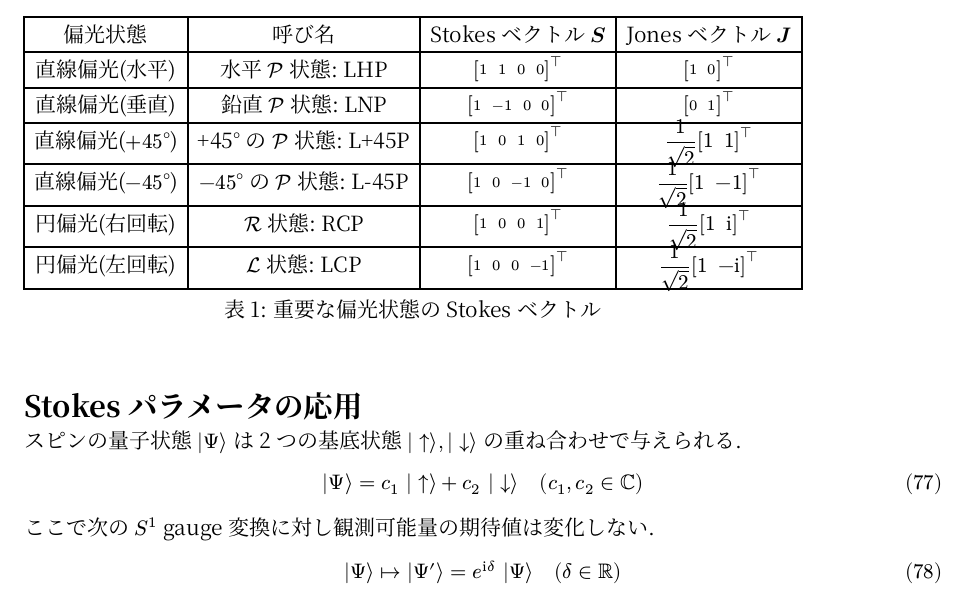
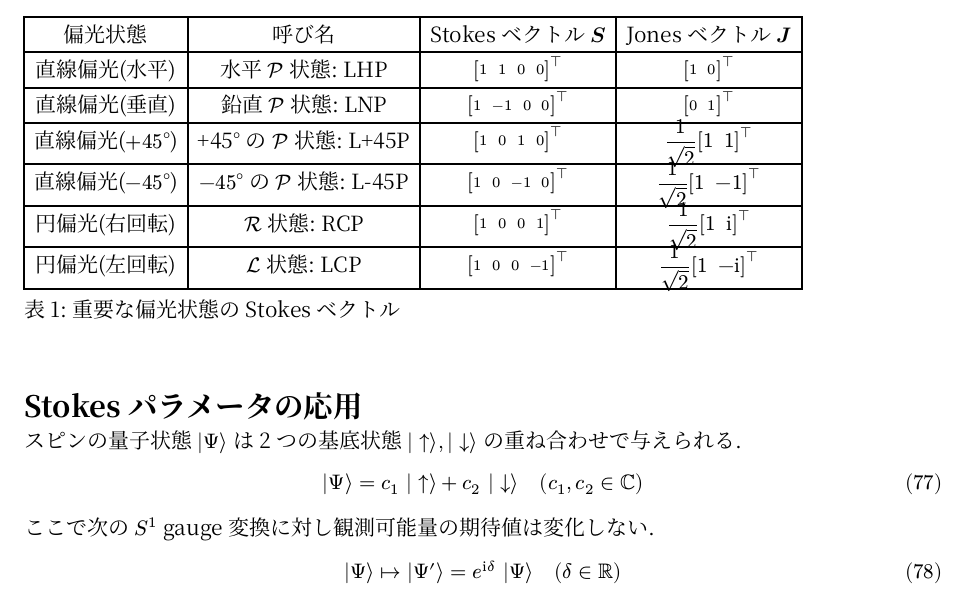
Before and after one commit to anko9801/knowledge, a Typst document (src/content/notes/note--elemag.typ, which reads src/typst/template.typ, src/typst/theorem.typ): part of page 15 of 30, cut so that both start at the same text. Compiled offline with Typst 0.15.

Commit message:
紙面で、主張の中の段落が全部中央に寄っていた
PDF を開いて気づいた。定義や例の枠の中で、本文が中央寄せになっている。
「よって」だけが行の真ん中に置かれるような組み方になっていた。

figure は既定で中央寄せになる。show rule で中身をブロックに差し替えても
その寄せは効いたままで、中の段落まで巻き込む。
画面側は CSS が寄せを持っているので無事だった。紙を見るまで分からない。

set align(left) を主張のブロックに入れた。
中の別行立て数式は今までどおり中央のままである。

図の説明も同じ理由で中央寄せだった。1 行なら収まるが、3 行あると
行ごとに始まりが違う塊になる。こちらも左に揃えた。

```diff
--- a/src/typst/template.typ
+++ b/src/typst/template.typ
@@ -82,6 +82,9 @@
       set page(paper: "a4", margin: 2.4cm, numbering: "1")
       set text(font: ("Noto Serif CJK JP", "Noto Serif"), size: 10.5pt)
       set par(justify: true, leading: 0.9em)
+      // 図の説明は既定で中央寄せになる。1 行なら収まるが、3 行あると
+      // 行ごとに始まりが違う塊になって読みにくい。左に揃える。
+      show figure.caption: it => align(left, it)
 
       align(center)[
         #text(size: 17pt, weight: "bold")[#title]
--- a/src/typst/theorem.typ
+++ b/src/typst/theorem.typ
@@ -214,6 +214,10 @@
         }
       })
     } else if answer != none {
+      // figure は既定で中央寄せになる。show rule で中身を差し替えても
+      // その寄せは効いたままで、**紙面では主張の中の段落が全部中央に寄る**
+      // （PDF を見るまで気づけない。画面側は CSS が持つので無事だった）。
+      set align(left)
       block(
         width: 100%,
         inset: (left: 0.9em, y: 0.5em),
@@ -228,6 +232,7 @@
         },
       )
     } else {
+      set align(left)
       block(
         width: 100%,
         inset: (left: 0.9em, y: 0.5em),
```
